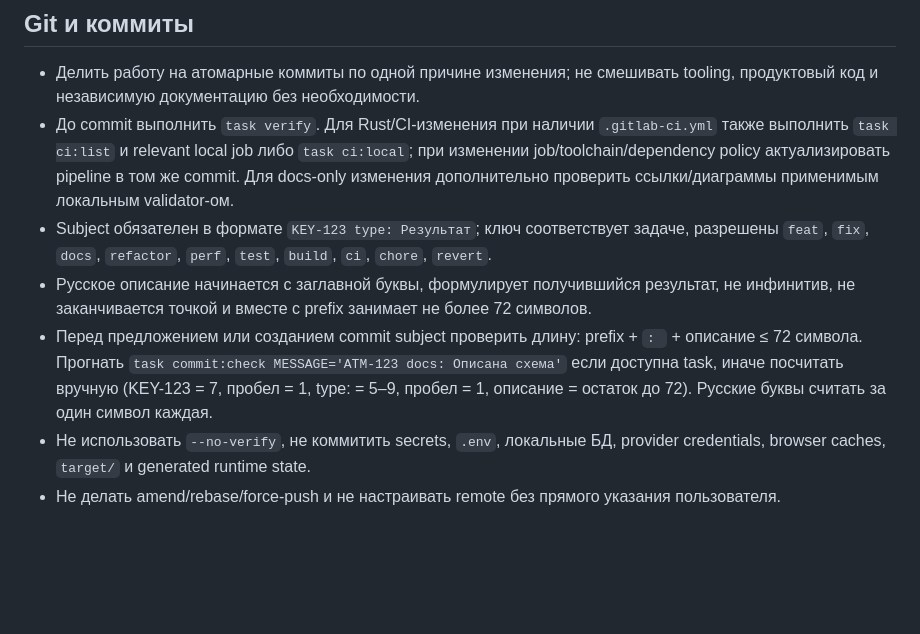
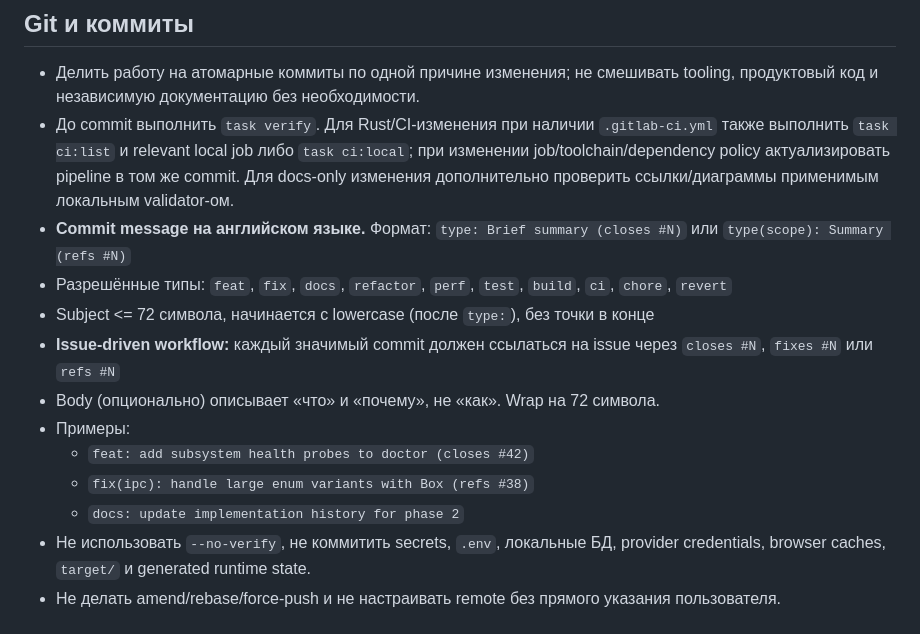
Before and after one commit to 1tuz/impetus, a Markdown page: AGENTS.md, the part around the change. Drawn GitHub-style; blank space fills up the shorter version.

Commit message:
docs: enforce English commits with issue references
Updated AGENTS.md to require English commit messages with mandatory
issue references (closes #N, fixes #N, refs #N). Added examples and
formatting rules. Created skill at ~/.agents/skills/impetus-commits/
for commit message guidance.

This commit uses --no-verify as the validation script still enforces
the old KEY-123 format. Next commit will update the validation script.

```diff
--- a/AGENTS.md
+++ b/AGENTS.md
@@ -64,8 +64,14 @@ cargo clippy --workspace --all-targets -- -D warnings
 
 - Делить работу на атомарные коммиты по одной причине изменения; не смешивать tooling, продуктовый код и независимую документацию без необходимости.
 - До commit выполнить `task verify`. Для Rust/CI-изменения при наличии `.gitlab-ci.yml` также выполнить `task ci:list` и relevant local job либо `task ci:local`; при изменении job/toolchain/dependency policy актуализировать pipeline в том же commit. Для docs-only изменения дополнительно проверить ссылки/диаграммы применимым локальным validator-ом.
-- Subject обязателен в формате `KEY-123 type: Результат`; ключ соответствует задаче, разрешены `feat`, `fix`, `docs`, `refactor`, `perf`, `test`, `build`, `ci`, `chore`, `revert`.
-- Русское описание начинается с заглавной буквы, формулирует получившийся результат, не инфинитив, не заканчивается точкой и вместе с prefix занимает не более 72 символов.
-- Перед предложением или созданием commit subject проверить длину: prefix + `: ` + описание ≤ 72 символа. Прогнать `task commit:check MESSAGE='ATM-123 docs: Описана схема'` если доступна task, иначе посчитать вручную (KEY-123 = 7, пробел = 1, type: = 5–9, пробел = 1, описание = остаток до 72). Русские буквы считать за один символ каждая.
+- **Commit message на английском языке.** Формат: `type: Brief summary (closes #N)` или `type(scope): Summary (refs #N)`
+- Разрешённые типы: `feat`, `fix`, `docs`, `refactor`, `perf`, `test`, `build`, `ci`, `chore`, `revert`
+- Subject <= 72 символа, начинается с lowercase (после `type:`), без точки в конце
+- **Issue-driven workflow:** каждый значимый commit должен ссылаться на issue через `closes #N`, `fixes #N` или `refs #N`
+- Body (опционально) описывает «что» и «почему», не «как». Wrap на 72 символа.
+- Примеры:
+  - `feat: add subsystem health probes to doctor (closes #42)`
+  - `fix(ipc): handle large enum variants with Box (refs #38)`
+  - `docs: update implementation history for phase 2`
 - Не использовать `--no-verify`, не коммитить secrets, `.env`, локальные БД, provider credentials, browser caches, `target/` и generated runtime state.
 - Не делать amend/rebase/force-push и не настраивать remote без прямого указания пользователя.
```
